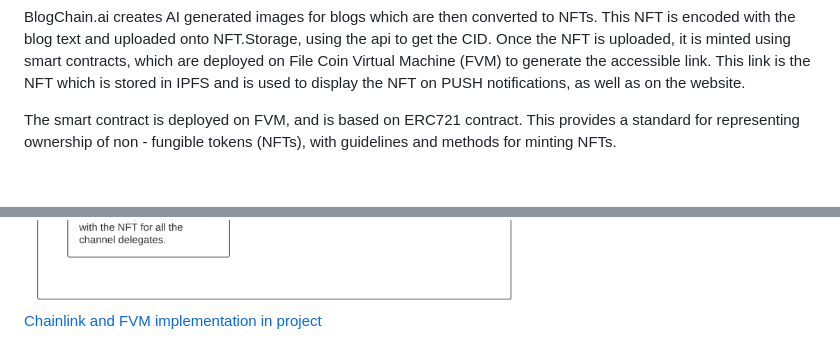
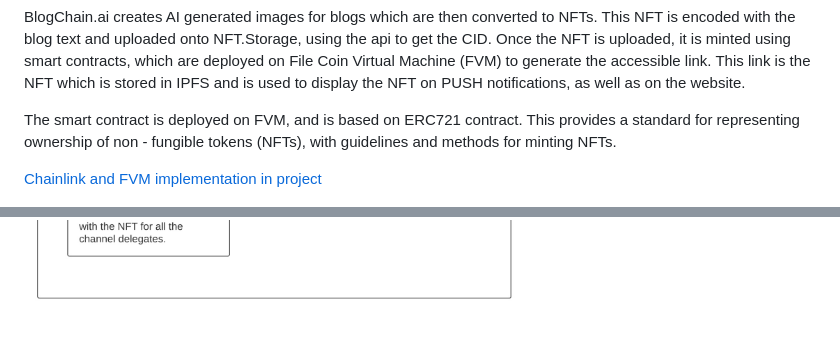
Before and after one commit to jayavibhavnk/Blogchain.ai---EthforAll, a Markdown page: README.md, 2 parts joined by grey strips. GitHub-like rendering; blank space fills up the shorter version.

```diff
--- a/README.md
+++ b/README.md
@@ -76,6 +76,6 @@ BlogChain.ai creates AI generated images for blogs which are then converted to N
 
 The smart contract is deployed on FVM, and is based on ERC721 contract. This provides a standard for representing ownership of non - fungible tokens (NFTs), with guidelines and methods for minting NFTs.
 
+[Chainlink and FVM implementation in project](https://youtu.be/y3vJxndO7gA)
+
 <img src="./Screenshots/project.jpeg" width="500" align="middle">
-
-[Chainlink and FVM implementation in project](https://youtu.be/y3vJxndO7gA)
```
